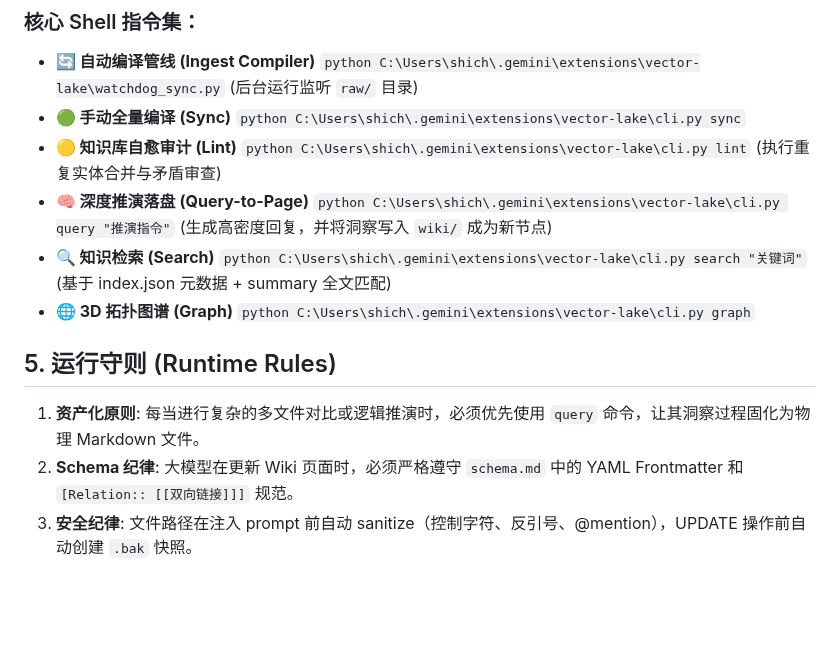
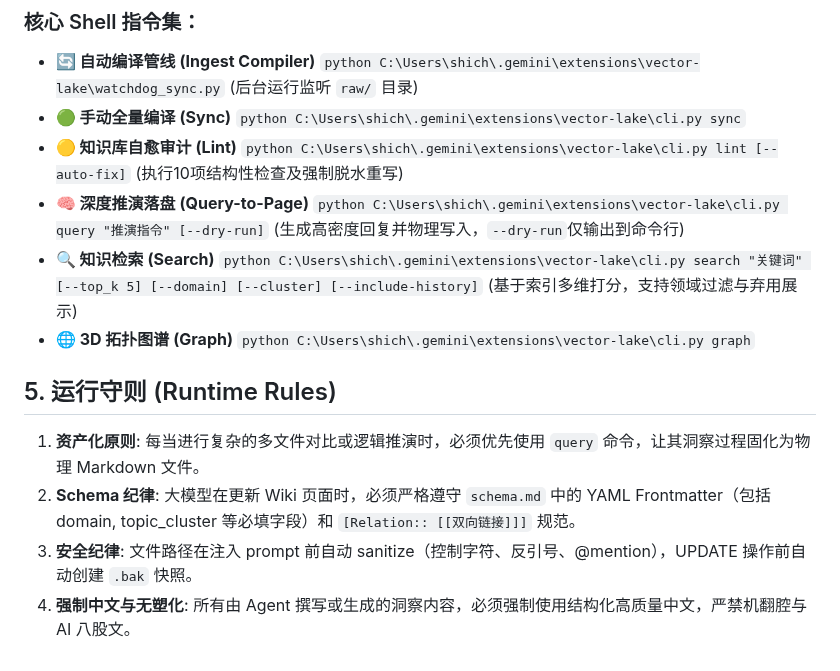
Before and after one commit to shawnshi/vector-lake, a Markdown page: CONTEXT.md, the part around the change. Rendered like a GitHub page; blank space fills up the shorter version.

Commit message:
docs: update documentation and context for vector-lake extension

```diff
--- a/CONTEXT.md
+++ b/CONTEXT.md
@@ -30,15 +30,16 @@
 *   **🟢 手动全量编译 (Sync)**
     `python C:\Users\shich\.gemini\extensions\vector-lake\cli.py sync`
 *   **🟡 知识库自愈审计 (Lint)**
-    `python C:\Users\shich\.gemini\extensions\vector-lake\cli.py lint` (执行重复实体合并与矛盾审查)
+    `python C:\Users\shich\.gemini\extensions\vector-lake\cli.py lint [--auto-fix]` (执行10项结构性检查及强制脱水重写)
 *   **🧠 深度推演落盘 (Query-to-Page)**
-    `python C:\Users\shich\.gemini\extensions\vector-lake\cli.py query "推演指令"` (生成高密度回复，并将洞察写入 `wiki/` 成为新节点)
+    `python C:\Users\shich\.gemini\extensions\vector-lake\cli.py query "推演指令" [--dry-run]` (生成高密度回复并物理写入，`--dry-run`仅输出到命令行)
 *   **🔍 知识检索 (Search)**
-    `python C:\Users\shich\.gemini\extensions\vector-lake\cli.py search "关键词"` (基于 index.json 元数据 + summary 全文匹配)
+    `python C:\Users\shich\.gemini\extensions\vector-lake\cli.py search "关键词" [--top_k 5] [--domain] [--cluster] [--include-history]` (基于索引多维打分，支持领域过滤与弃用展示)
 *   **🌐 3D 拓扑图谱 (Graph)**
     `python C:\Users\shich\.gemini\extensions\vector-lake\cli.py graph`
 
 ## 5. 运行守则 (Runtime Rules)
 1.  **资产化原则**: 每当进行复杂的多文件对比或逻辑推演时，必须优先使用 `query` 命令，让其洞察过程固化为物理 Markdown 文件。
-2.  **Schema 纪律**: 大模型在更新 Wiki 页面时，必须严格遵守 `schema.md` 中的 YAML Frontmatter 和 `[Relation:: [[双向链接]]]` 规范。
+2.  **Schema 纪律**: 大模型在更新 Wiki 页面时，必须严格遵守 `schema.md` 中的 YAML Frontmatter（包括 domain, topic_cluster 等必填字段）和 `[Relation:: [[双向链接]]]` 规范。
 3.  **安全纪律**: 文件路径在注入 prompt 前自动 sanitize（控制字符、反引号、@mention），UPDATE 操作前自动创建 `.bak` 快照。
+4.  **强制中文与无塑化**: 所有由 Agent 撰写或生成的洞察内容，必须强制使用结构化高质量中文，严禁机翻腔与 AI 八股文。
```
Also changed, not shown: README.md (+4 -3 lines).
